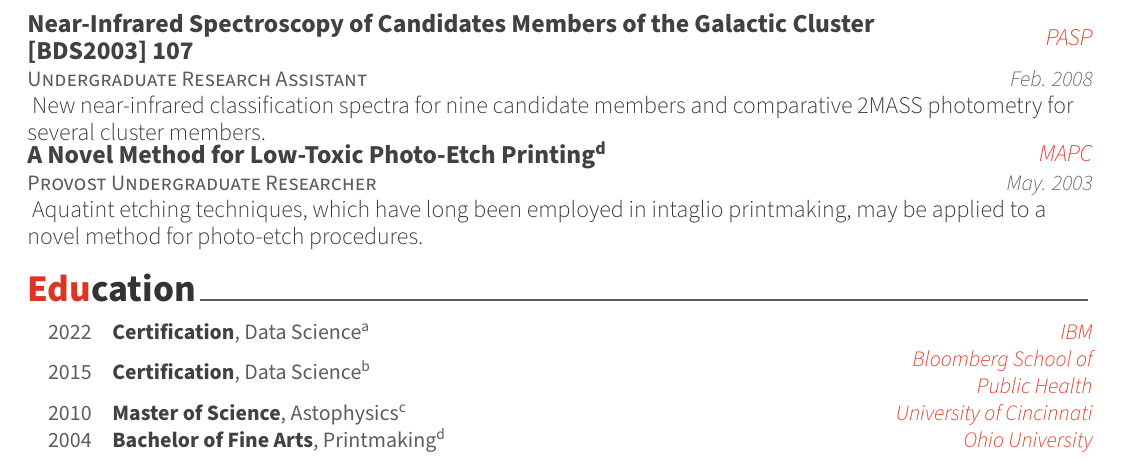
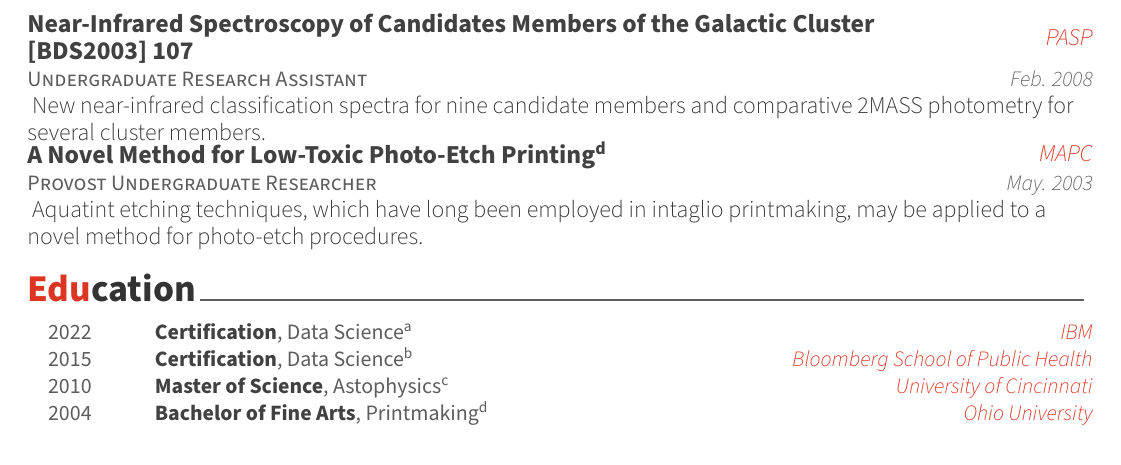
Before and after one commit to bubnicbf/job_search, a LaTeX CV (resume.tex, which reads awesome-cv.cls): part of page 4 of 4, cut so that both start at the same text. Compiled offline with XeLaTeX.

Commit message:
cleaning up education section

```diff
--- a/awesome-cv.cls
+++ b/awesome-cv.cls
@@ -816,7 +816,7 @@
   \begin{center}
     \setlength\tabcolsep{0pt}
     \setlength{\extrarowheight}{0pt}
-    \begin{tabular*}{\textwidth}{@{\extracolsep{\fill}} C{1.5cm} L{\textwidth - 5.0cm} R{3.5cm}}
+    \begin{tabular*}{\textwidth}{@{\extracolsep{\fill}} C{1.5cm} L{\textwidth - 8.5cm} R{5.5cm}}
 }{%
     \end{tabular*}
   \end{center}
```
Also changed, not shown: resume/education.tex (+0 -7 lines), resume.pdf, 2 other files.
